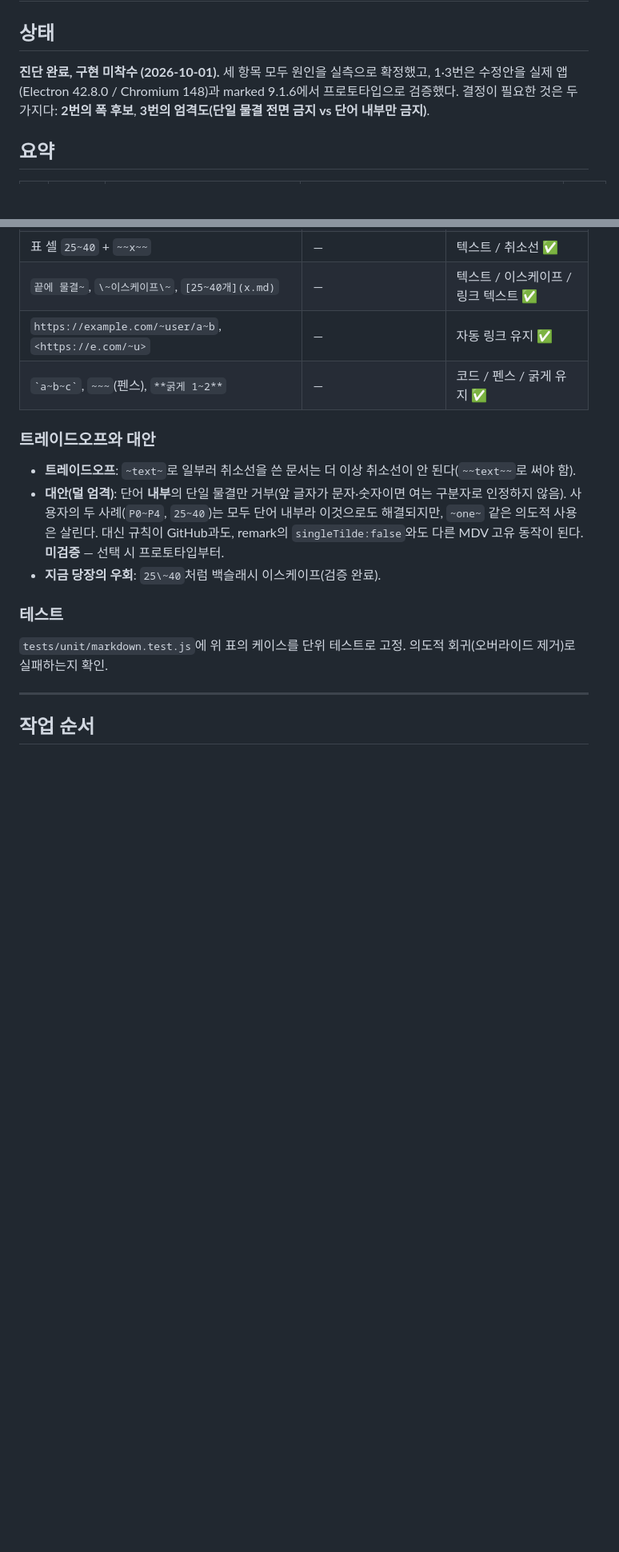
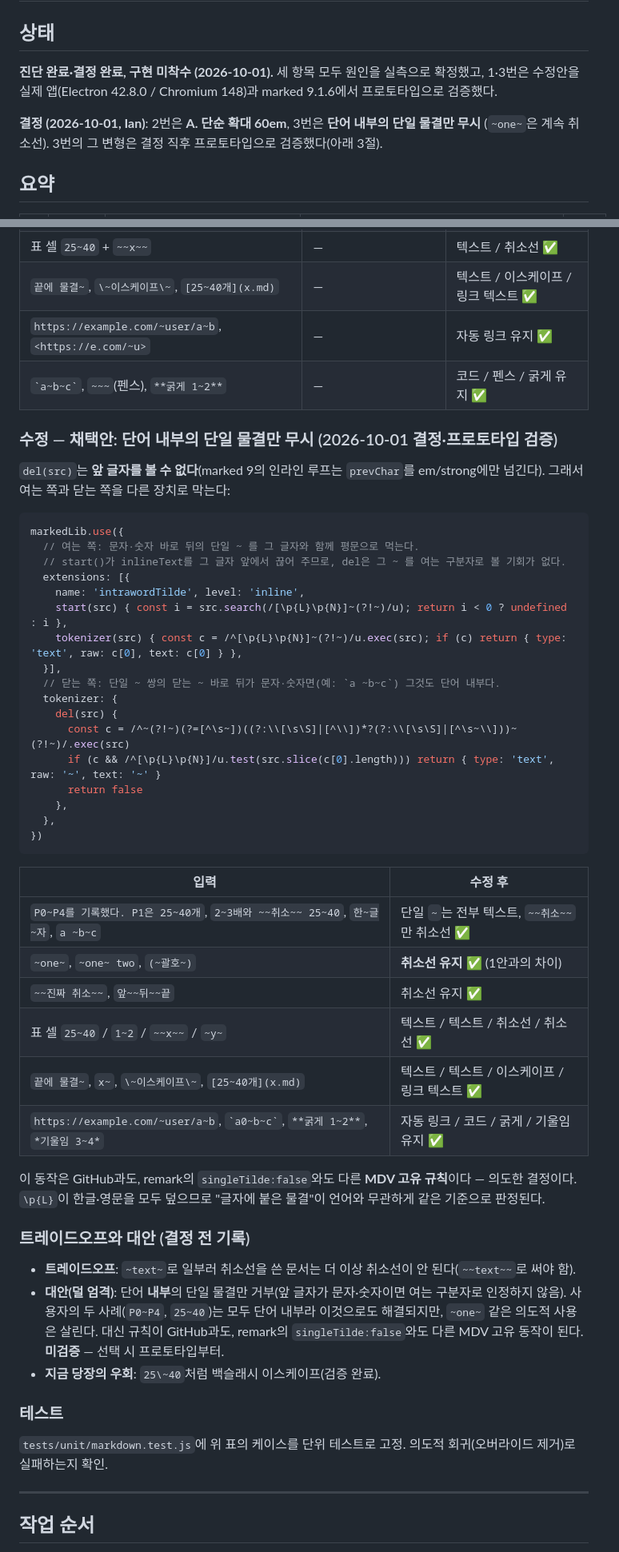
Before and after one commit to oiysful/MDV, a Markdown page: docs/plans/23-root-scroll-width-and-tilde-strike.md, 2 parts joined by grey strips. Shown at 80% size. Rendered like a GitHub page; blank space fills up the shorter version.

````diff
--- a/docs/plans/23-root-scroll-width-and-tilde-strike.md
+++ b/docs/plans/23-root-scroll-width-and-tilde-strike.md
@@ -1,9 +1,11 @@
 # 23. 전체 창 미세 스크롤 · 본문 최대 폭 · 붙여 쓴 물결의 취소선
 
 ## 상태
-**진단 완료, 구현 미착수 (2026-10-01).** 세 항목 모두 원인을 실측으로 확정했고, 1·3번은 수정안을
-실제 앱(Electron 42.8.0 / Chromium 148)과 marked 9.1.6에서 프로토타입으로 검증했다. 결정이
-필요한 것은 두 가지다: **2번의 폭 후보**, **3번의 엄격도(단일 물결 전면 금지 vs 단어 내부만 금지)**.
+**진단 완료·결정 완료, 구현 미착수 (2026-10-01).** 세 항목 모두 원인을 실측으로 확정했고, 1·3번은
+수정안을 실제 앱(Electron 42.8.0 / Chromium 148)과 marked 9.1.6에서 프로토타입으로 검증했다.
+
+**결정 (2026-10-01, Ian)**: 2번은 **A. 단순 확대 60em**, 3번은 **단어 내부의 단일 물결만 무시**
+(`~one~`은 계속 취소선). 3번의 그 변형은 결정 직후 프로토타입으로 검증했다(아래 3절).
 
 ## 요약
 
@@ -155,7 +161,43 @@ markedLib.use({ tokenizer: {
 | `https://example.com/~user/a~b`, `<https://e.com/~u>` | — | 자동 링크 유지 ✅ |
 | `` `a~b~c` ``, `~~~`(펜스), `**굵게 1~2**` | — | 코드 / 펜스 / 굵게 유지 ✅ |
 
-### 트레이드오프와 대안
+### 수정 — 채택안: 단어 내부의 단일 물결만 무시 (2026-10-01 결정·프로토타입 검증)
+`del(src)`는 **앞 글자를 볼 수 없다**(marked 9의 인라인 루프는 `prevChar`를 em/strong에만 넘긴다). 그래서
+여는 쪽과 닫는 쪽을 다른 장치로 막는다:
+
+```js
+markedLib.use({
+  // 여는 쪽: 문자·숫자 바로 뒤의 단일 ~ 를 그 글자와 함께 평문으로 먹는다.
+  // start()가 inlineText를 그 글자 앞에서 끊어 주므로, del은 그 ~ 를 여는 구분자로 볼 기회가 없다.
+  extensions: [{
+    name: 'intrawordTilde', level: 'inline',
+    start(src) { const i = src.search(/[\p{L}\p{N}]~(?!~)/u); return i < 0 ? undefined : i },
+    tokenizer(src) { const c = /^[\p{L}\p{N}]~(?!~)/u.exec(src); if (c) return { type: 'text', raw: c[0], text: c[0] } },
+  }],
+  // 닫는 쪽: 단일 ~ 쌍의 닫는 ~ 바로 뒤가 문자·숫자면(예: `a ~b~c`) 그것도 단어 내부다.
+  tokenizer: {
+    del(src) {
+      const c = /^~(?!~)(?=[^\s~])((?:\\[\s\S]|[^\\])*?(?:\\[\s\S]|[^\s~\\]))~(?!~)/.exec(src)
+      if (c && /^[\p{L}\p{N}]/u.test(src.slice(c[0].length))) return { type: 'text', raw: '~', text: '~' }
+      return false
+    },
+  },
+})
+```
+
+| 입력 | 수정 후 |
+|---|---|
+| `P0~P4를 기록했다. P1은 25~40개`, `2~3배와 ~~취소~~ 25~40`, `한~글~자`, `a ~b~c` | 단일 `~`는 전부 텍스트, `~~취소~~`만 취소선 ✅ |
+| `~one~`, `~one~ two`, `(~괄호~)` | **취소선 유지** ✅ (1안과의 차이) |
+| `~~진짜 취소~~`, `앞~~뒤~~끝` | 취소선 유지 ✅ |
+| 표 셀 `25~40` / `1~2` / `~~x~~` / `~y~` | 텍스트 / 텍스트 / 취소선 / 취소선 ✅ |
+| `끝에 물결~`, `x~`, `\~이스케이프\~`, `[25~40개](x.md)` | 텍스트 / 텍스트 / 이스케이프 / 링크 텍스트 ✅ |
+| `https://example.com/~user/a~b`, `` `a0~b~c` ``, `**굵게 1~2**`, `*기울임 3~4*` | 자동 링크 / 코드 / 굵게 / 기울임 유지 ✅ |
+
+이 동작은 GitHub과도, remark의 `singleTilde:false`와도 다른 **MDV 고유 규칙**이다 — 의도한 결정이다.
+`\p{L}`이 한글·영문을 모두 덮으므로 "글자에 붙은 물결"이 언어와 무관하게 같은 기준으로 판정된다.
+
+### 트레이드오프와 대안 (결정 전 기록)
 - **트레이드오프**: `~text~`로 일부러 취소선을 쓴 문서는 더 이상 취소선이 안 된다(`~~text~~`로 써야 함).
 - **대안(덜 엄격)**: 단어 **내부**의 단일 물결만 거부(앞 글자가 문자·숫자이면 여는 구분자로 인정하지
   않음). 사용자의 두 사례(`P0~P4`, `25~40`)는 모두 단어 내부라 이것으로도 해결되지만, `~one~` 같은 의도적
````
Also changed, not shown: other parts of docs/plans/23-root-scroll-width-and-tilde-strike.md (+10 -6 lines), docs/plans/README.md (+2 -2 lines).
